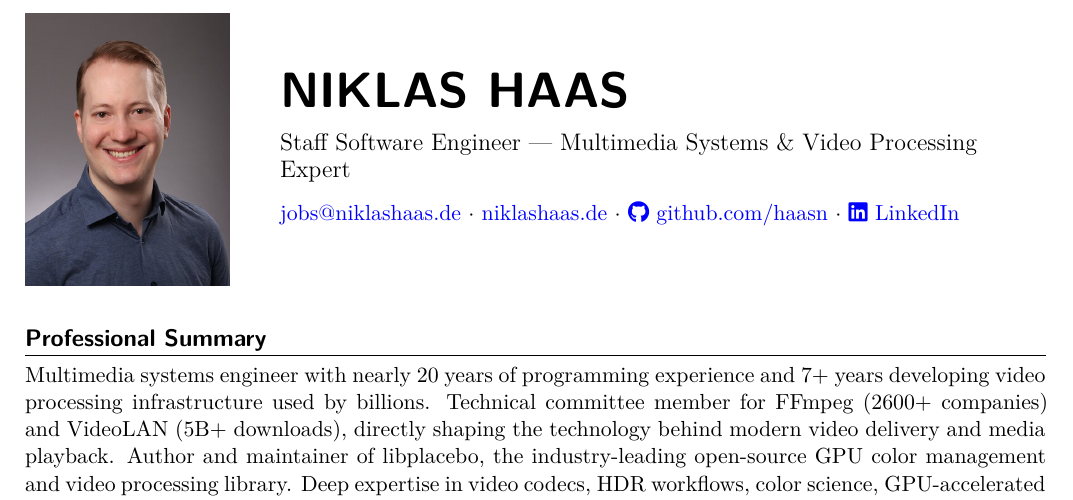
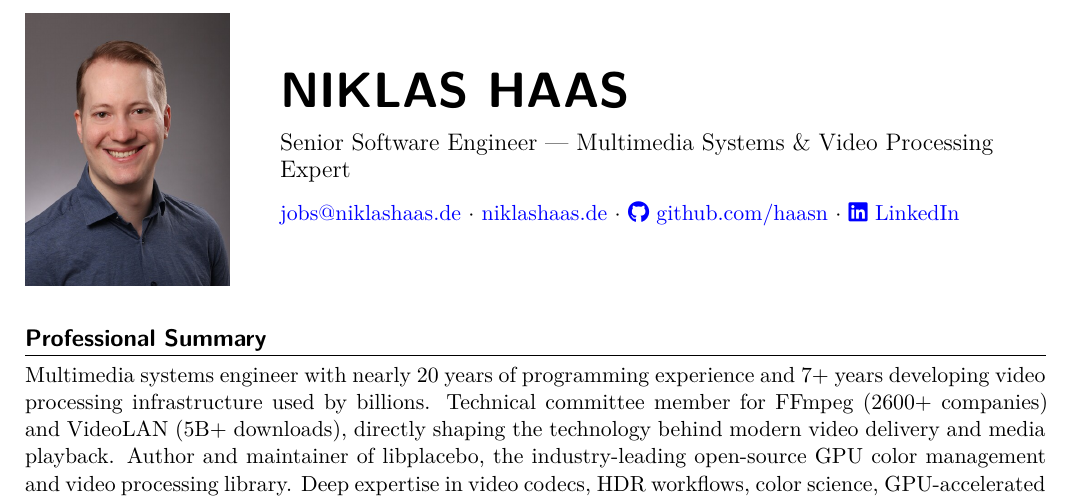
Before and after one commit to haasn/website, a LaTeX CV (cv/niklas_haas_cv.tex): part of page 1 of 3, cut so that both start at the same text. Compiled offline with XeLaTeX.

Commit message:
deploy: 0caf84f4e5780f1f1876af5c87d6965faf73cf40

```diff
--- a/cv/niklas_haas_cv.tex
+++ b/cv/niklas_haas_cv.tex
@@ -55,7 +55,7 @@
 \newcommand{\headertext}{
     \raggedright
     {\Huge\bfseries\sffamily NIKLAS HAAS}\\[8pt]
-    {\large Staff Software Engineer --- Multimedia Systems \& Video Processing Expert}\\[8pt]
+    {\large Senior Software Engineer --- Multimedia Systems \& Video Processing Expert}\\[8pt]
     \href{mailto:jobs@niklashaas.de}{jobs@niklashaas.de} $\cdot$
     \href{https://niklashaas.de}{niklashaas.de} $\cdot$
     \href{https://github.com/haasn}{\faGithub\ github.com/haasn} $\cdot$
```
Also changed, not shown: assets/cv.pdf, assets/cv_nophoto.pdf.
